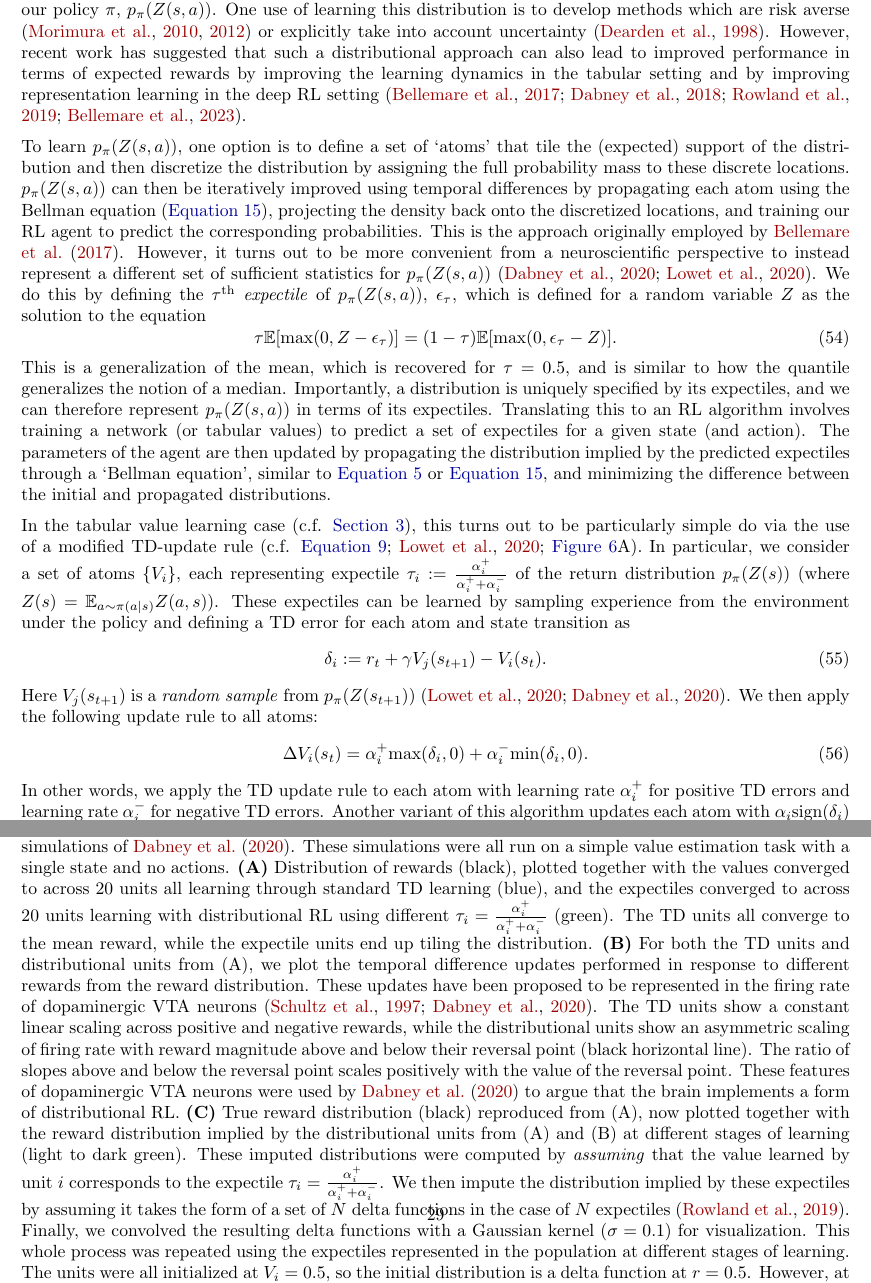
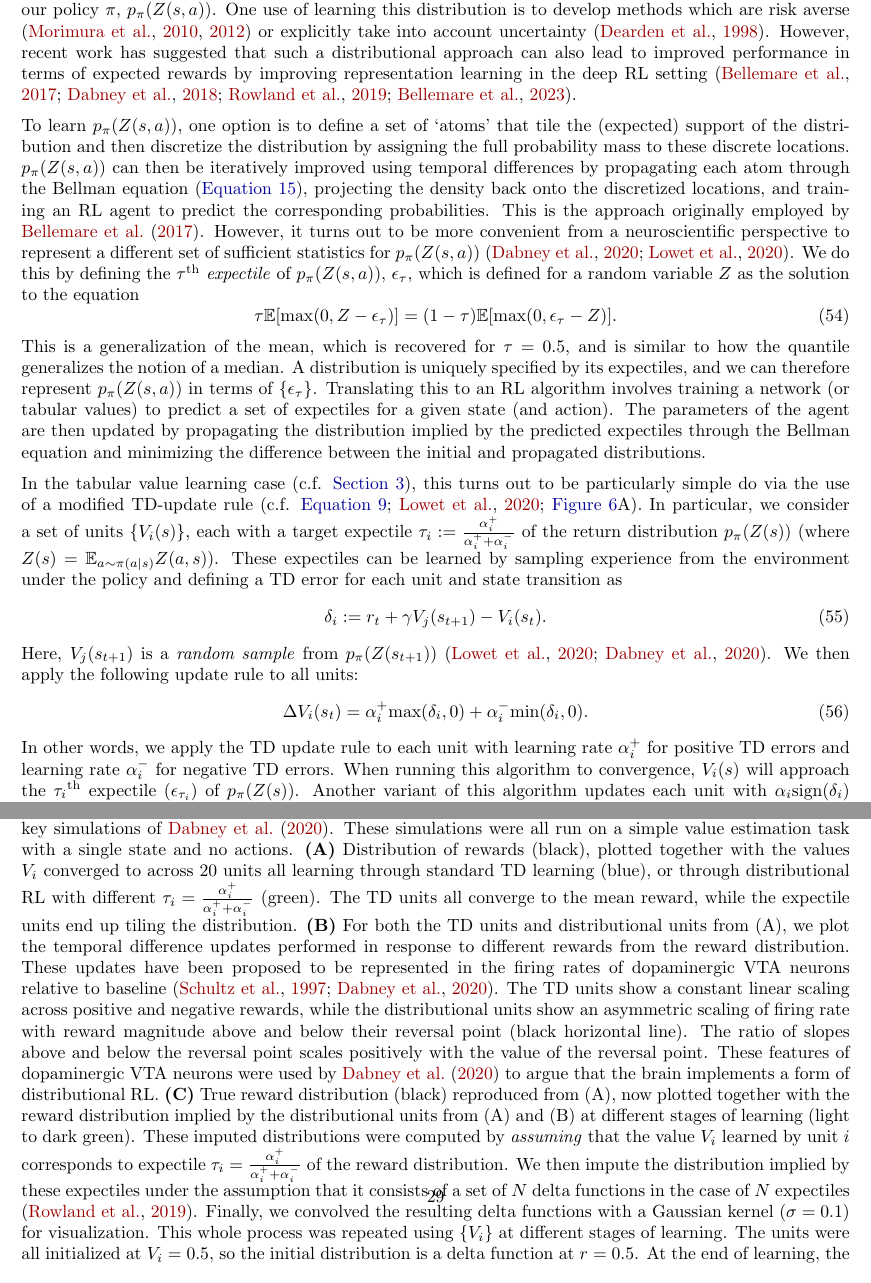
Before and after one commit to KrisJensen/RL_neuro_tutorial, a LaTeX paper (main.tex, which reads content/distributional.tex, figs_tex/_dist.tex): two parts of pages 14 and 29 of 29, joined at a grey line, cut so that both start at the same text. Compiled offline with pdfLaTeX.

Commit message:
update distributional section

```diff
--- a/content/distributional.tex
+++ b/content/distributional.tex
@@ -14,35 +14,36 @@ Clearly, the expectation of samples from $Z$ equal the corresponding Q value:
 \end{equation}
 However, instead of estimating this expectation, we now want to learn the full distribution of returns under our policy $\pi$, $p_\pi(Z(s, a))$.
 One use of learning this distribution is to develop methods which are risk averse \citep{morimura2010nonparametric,morimura2012parametric} or explicitly take into account uncertainty \citep{dearden1998bayesian}.
-However, recent work has suggested that such a distributional approach can also lead to improved performance in terms of expected rewards by improving the learning dynamics in the tabular setting and by improving representation learning in the deep RL setting \citep{bellemare2017distributional,dabney2018distributional,rowland2019statistics,bellemare2023distributional}.
+However, recent work has suggested that such a distributional approach can also lead to improved performance in terms of expected rewards by improving representation learning in the deep RL setting \citep{bellemare2017distributional,dabney2018distributional,rowland2019statistics,bellemare2023distributional}.
 
 To learn $p_\pi(Z(s, a))$, one option is to define a set of `atoms' that tile the (expected) support of the distribution and then discretize the distribution by assigning the full probability mass to these discrete locations.
-$p_\pi(Z(s, a))$ can then be iteratively improved using temporal differences by propagating each atom using the Bellman equation (\Cref{eq:Q-optimal}), projecting the density back onto the discretized locations, and training our RL agent to predict the corresponding probabilities.
+$p_\pi(Z(s, a))$ can then be iteratively improved using temporal differences by propagating each atom through the Bellman equation (\Cref{eq:Q-optimal}), projecting the density back onto the discretized locations, and training an RL agent to predict the corresponding probabilities.
 This is the approach originally employed by \citet{bellemare2017distributional}.
-However, it turns out to be more convenient from a neuroscientific perspective to instead represent a different set of sufficient statistics for $p_\pi(Z(s, a))$ \citep{dabney2020distributional,lowet2020distributional}.
+However, it turns out to be more convenient from a neuroscientific perspective to represent a different set of sufficient statistics for $p_\pi(Z(s, a))$ \citep{dabney2020distributional,lowet2020distributional}.
 We do this by defining the $\tau\textsuperscript{th}$ \emph{expectile} of $p_\pi(Z(s, a))$, $\epsilon_\tau$, which is defined for a random variable $Z$ as the solution to the equation
 \begin{equation}
     \tau \mathbb{E} [\text{max}(0, Z - \epsilon_\tau)] = (1-\tau) \mathbb{E} [\text{max}(0, \epsilon_\tau - Z)].
 \end{equation}
 This is a generalization of the mean, which is recovered for $\tau = 0.5$, and is similar to how the quantile generalizes the notion of a median.
-Importantly, a distribution is uniquely specified by its expectiles, and we can therefore represent $p_\pi(Z(s, a))$ in terms of its expectiles.
+A distribution is uniquely specified by its expectiles, and we can therefore represent $p_\pi(Z(s, a))$ in terms of $\{\epsilon_\tau\}$.
 Translating this to an RL algorithm involves training a network (or tabular values) to predict a set of expectiles for a given state (and action).
-The parameters of the agent are then updated by propagating the distribution implied by the predicted expectiles through a `Bellman equation', similar to \Cref{eq:value_expansion} or \Cref{eq:Q-optimal}, and minimizing the difference between the initial and propagated distributions.
+The parameters of the agent are then updated by propagating the distribution implied by the predicted expectiles through the Bellman equation and minimizing the difference between the initial and propagated distributions.
 
 In the tabular value learning case (c.f. \Cref{sec:temporal_difference}), this turns out to be particularly simple do via the use of a modified TD-update rule (c.f. \Cref{eq:TD-learning}; \citealp{lowet2020distributional}; \Cref{fig:dist}A).
-In particular, we consider a set of atoms $\{ V_i \}$, each representing expectile $\tau_i := \frac{\alpha_i^+}{\alpha_i^+ + \alpha_i^-}$ of the return distribution $p_\pi(Z(s))$ (where $Z(s) = \mathbb{E}_{a \sim \pi(a|s)} Z(a, s)$).
-These expectiles can be learned by sampling experience from the environment under the policy and defining a TD error for each atom and state transition as
+In particular, we consider a set of units $\{ V_i(s) \}$, each with a target expectile $\tau_i := \frac{\alpha_i^+}{\alpha_i^+ + \alpha_i^-}$ of the return distribution $p_\pi(Z(s))$ (where $Z(s) = \mathbb{E}_{a \sim \pi(a|s)} Z(a, s)$).
+These expectiles can be learned by sampling experience from the environment under the policy and defining a TD error for each unit and state transition as
 \begin{align}
     \delta_i := r_t + \gamma V_j(s_{t+1}) - V_i(s_t).
 \end{align}
-Here $V_j(s_{t+1})$ is a \emph{random sample} from  $p_\pi(Z(s_{t+1}))$ \citep{lowet2020distributional,dabney2020distributional}.
-We then apply the following update rule to all atoms:
+Here, $V_j(s_{t+1})$ is a \emph{random sample} from  $p_\pi(Z(s_{t+1}))$ \citep{lowet2020distributional,dabney2020distributional}.
+We then apply the following update rule to all units:
 \begin{equation}
     \label{eq:DRL_V_expec}
     \Delta V_i(s_t) = \alpha_i^+ \text{max}(\delta_i, 0 ) + \alpha_i^- \text{min}(\delta_i, 0).
 \end{equation}
-In other words, we apply the TD update rule to each atom with learning rate $\alpha_i^+$ for positive TD errors and learning rate $\alpha_i^-$ for negative TD errors.
-Another variant of this algorithm updates each atom with $\alpha_i \text{sign}(\delta_i)$ instead of $\alpha_i (\delta_i)$, which leads to learning of the \emph{quartiles} of the distribution instead of the expectiles.
+In other words, we apply the TD update rule to each unit with learning rate $\alpha_i^+$ for positive TD errors and learning rate $\alpha_i^-$ for negative TD errors.
+When running this algorithm to convergence, $V_i(s)$ will approach the $\tau_i\textsuperscript{th}$ expectile ($\epsilon_{\tau_i}$) of $p_\pi(Z(s))$.
+Another variant of this algorithm updates each unit with $\alpha_i \text{sign}(\delta_i)$ instead of $\alpha_i (\delta_i)$, which leads to learning of the $\tau_i\textsuperscript{th}$ \emph{quartiles} of the distribution instead of the expectiles.
 We refer to \citet{bellemare2017distributional,dabney2018distributional,rowland2019statistics,bellemare2023distributional}; and \citet{dabney2020distributional} for additional mathematical details and extensions to the control and deep RL settings.
 
 \input{./figs_tex/_dist.tex}
--- a/figs_tex/_dist.tex
+++ b/figs_tex/_dist.tex
@@ -7,20 +7,20 @@
         {\bfseries Distributional reinforcement learning.}
         The results in this figure reproduce some of the key simulations of \citet{dabney2020distributional}.
         These simulations were all run on a simple value estimation task with a single state and no actions.
-        {\bfseries (A)}~Distribution of rewards (black), plotted together with the values converged to across 20 units all learning through standard TD learning (blue), and the expectiles converged to across 20 units learning with distributional RL using different $\tau_i = \frac{\alpha_i^+}{\alpha_i^+ + \alpha_i^-}$ (green).
+        {\bfseries (A)}~Distribution of rewards (black), plotted together with the values $V_i$ converged to across 20 units all learning through standard TD learning (blue), or through distributional RL with different $\tau_i = \frac{\alpha_i^+}{\alpha_i^+ + \alpha_i^-}$ (green).
         The TD units all converge to the mean reward, while the expectile units end up tiling the distribution.
         {\bfseries (B)}~For both the TD units and distributional units from (A), we plot the temporal difference updates performed in response to different rewards from the reward distribution.
-        These updates have been proposed to be represented in the firing rate of dopaminergic VTA neurons \citep{schultz1997neural,dabney2020distributional}.
+        These updates have been proposed to be represented in the firing rates of dopaminergic VTA neurons relative to baseline \citep{schultz1997neural,dabney2020distributional}.
         The TD units show a constant linear scaling across positive and negative rewards, while the distributional units show an asymmetric scaling of firing rate with reward magnitude above and below their reversal point (black horizontal line).
         The ratio of slopes above and below the reversal point scales positively with the value of the reversal point.
         These features of dopaminergic VTA neurons were used by \citet{dabney2020distributional} to argue that the brain implements a form of distributional RL.
         {\bfseries (C)}~True reward distribution (black) reproduced from (A), now plotted together with the reward distribution implied by the distributional units from (A) and (B) at different stages of learning (light to dark green).
-        These imputed distributions were computed by \emph{assuming} that the value learned by unit $i$ corresponds to the expectile $\tau_i = \frac{\alpha_i^+}{\alpha_i^+ + \alpha_i^-}$.
-        We then impute the distribution implied by these expectiles by assuming it takes the form of a set of $N$ delta functions in the case of $N$ expectiles \citep{rowland2019statistics}.
+        These imputed distributions were computed by \emph{assuming} that the value $V_i$ learned by unit $i$ corresponds to expectile $\tau_i = \frac{\alpha_i^+}{\alpha_i^+ + \alpha_i^-}$ of the reward distribution.
+        We then impute the distribution implied by these expectiles under the assumption that it consists of a set of $N$ delta functions in the case of $N$ expectiles \citep{rowland2019statistics}.
         Finally, we convolved the resulting delta functions with a Gaussian kernel ($\sigma = 0.1$) for visualization.
-        This whole process was repeated using the expectiles represented in the population at different stages of learning.
+        This whole process was repeated using $\{V_i\}$ at different stages of learning.
         The units were all initialized at $V_i = 0.5$, so the initial distribution is a delta function at $r = 0.5$.
-        However, at the end of learning, the population faithfully represents the true reward distribution, capturing key features including bimodality and the relative magnitude of the two different modes.
+        At the end of learning, the population faithfully represents the true reward distribution, capturing key features including bimodality and the relative magnitude of the two different modes.
         \citet{dabney2020distributional} used a similar approach to infer the distribution implicitly encoded by dopaminergic VTA neurons at the end of animal training and found a close match to the true reward distribution.
         }
     \vspace*{-1.0em}
```
Also changed, not shown: content/deep_RL.tex (+2 -2 lines), figs_tex/_schematics.tex (+1 -1 lines), content/distributional.tex (13 more changed lines).
